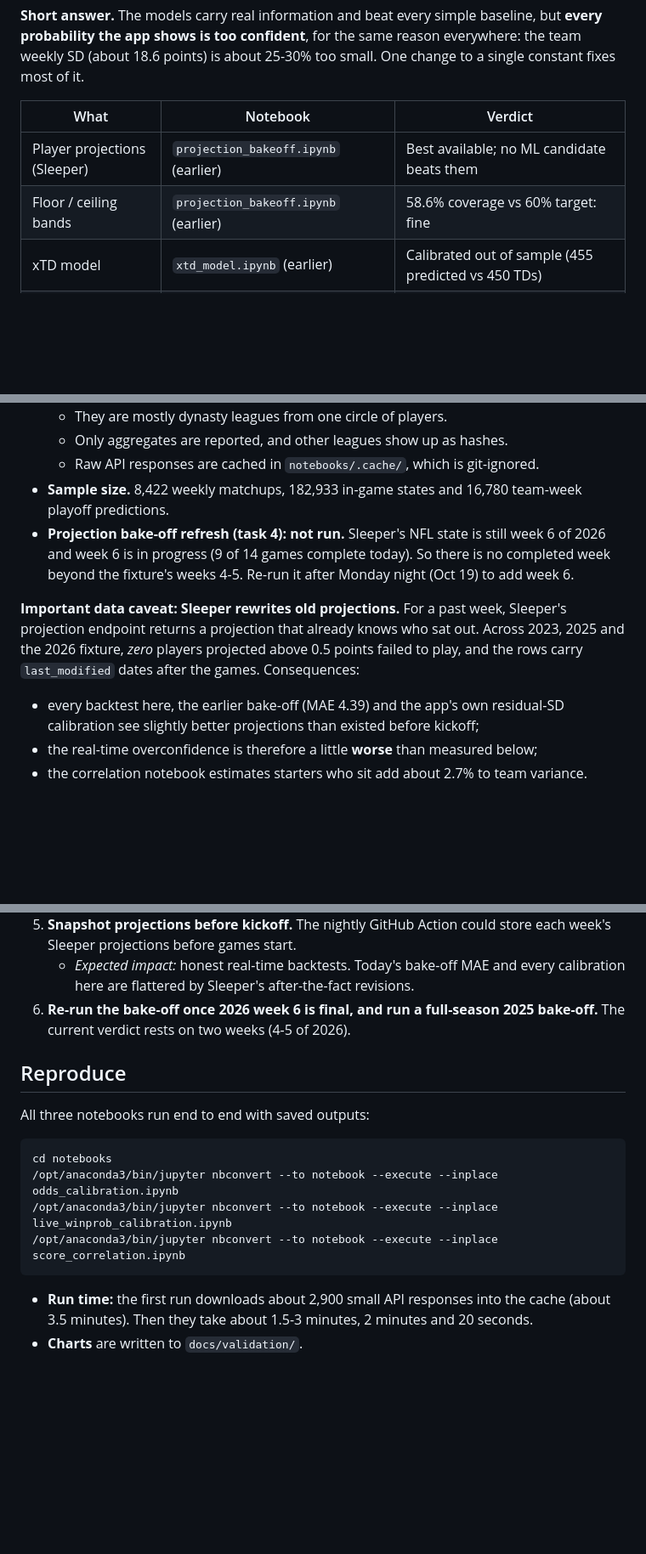
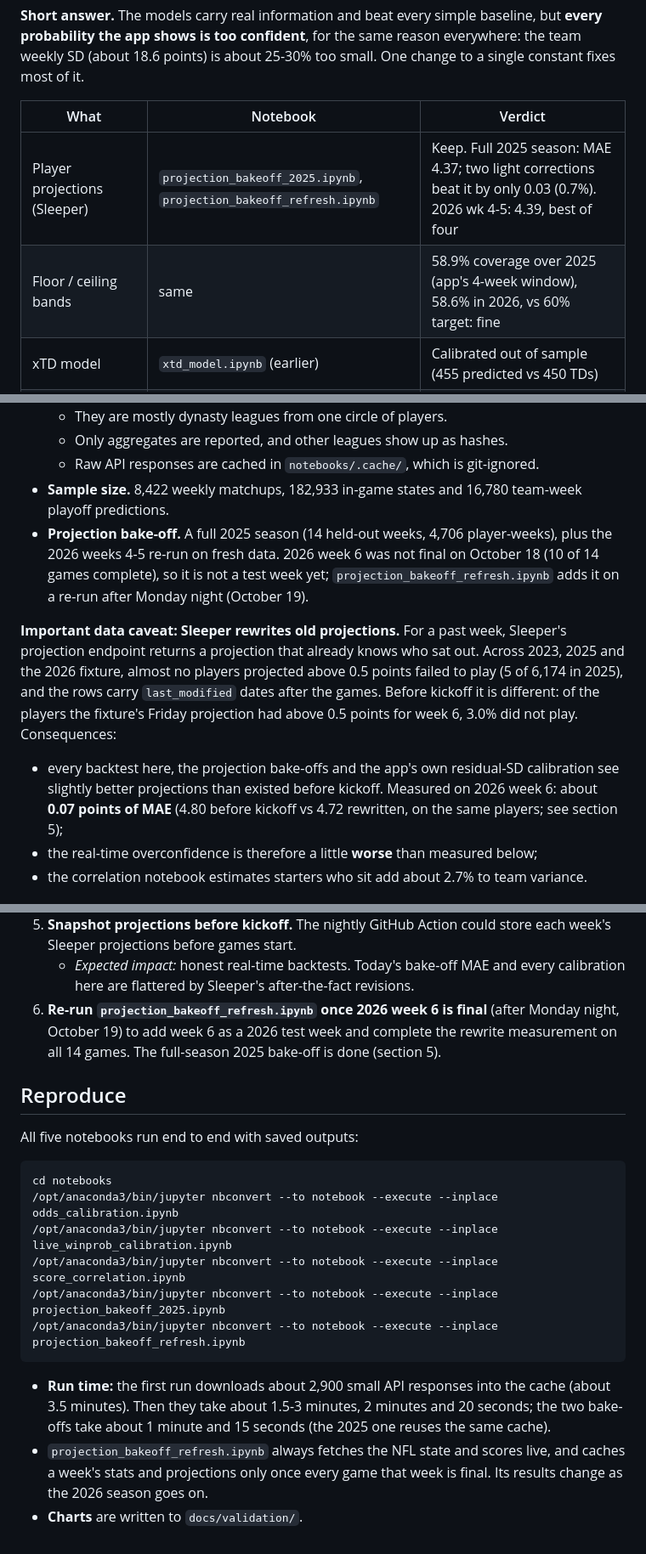
Before and after one commit to krishdave20/the-commish, a Markdown page: docs/MODEL_VALIDATION.md, 3 parts joined by grey strips. Shown at 85% size. Rendered like a GitHub page; blank space fills up the shorter version.

````diff
--- a/docs/MODEL_VALIDATION.md
+++ b/docs/MODEL_VALIDATION.md
@@ -9,8 +9,8 @@ single constant fixes most of it.
 
 | What | Notebook | Verdict |
 |---|---|---|
-| Player projections (Sleeper) | `projection_bakeoff.ipynb` (earlier) | Best available; no ML candidate beats them |
-| Floor / ceiling bands | `projection_bakeoff.ipynb` (earlier) | 58.6% coverage vs 60% target: fine |
+| Player projections (Sleeper) | `projection_bakeoff_2025.ipynb`, `projection_bakeoff_refresh.ipynb` | Keep. Full 2025 season: MAE 4.37; two light corrections beat it by only 0.03 (0.7%). 2026 wk 4-5: 4.39, best of four |
+| Floor / ceiling bands | same | 58.9% coverage over 2025 (app's 4-week window), 58.6% in 2026, vs 60% target: fine |
 | xTD model | `xtd_model.ipynb` (earlier) | Calibrated out of sample (455 predicted vs 450 TDs) |
 | Weekly matchup win chance | `live_winprob_calibration.ipynb` | Useful, **overconfident** (slope 0.78) |
 | Live (in-game) win chance | `live_winprob_calibration.ipynb` | Useful, **overconfident** by the same amount; the clock rule itself is right |
@@ -32,16 +32,18 @@ How to read the numbers: **Brier score** is the mean squared error of a probabil
   - Only aggregates are reported, and other leagues show up as hashes.
   - Raw API responses are cached in `notebooks/.cache/`, which is git-ignored.
 - **Sample size.** 8,422 weekly matchups, 182,933 in-game states and 16,780 team-week playoff predictions.
-- **Projection bake-off refresh (task 4): not run.** Sleeper's NFL state is still week 6 of 2026 and week 6 is in progress (9 of 14
-  games complete today). So there is no completed week beyond the fixture's weeks 4-5. Re-run it after Monday night (Oct 19) to
-  add week 6.
+- **Projection bake-off.** A full 2025 season (14 held-out weeks, 4,706 player-weeks), plus the 2026 weeks 4-5 re-run on fresh data.
+  2026 week 6 was not final on October 18 (10 of 14 games complete), so it is not a test week yet;
+  `projection_bakeoff_refresh.ipynb` adds it on a re-run after Monday night (October 19).
 
 **Important data caveat: Sleeper rewrites old projections.** For a past week, Sleeper's projection endpoint returns a projection
-that already knows who sat out. Across 2023, 2025 and the 2026 fixture, *zero* players projected above 0.5 points failed to play,
-and the rows carry `last_modified` dates after the games. Consequences:
+that already knows who sat out. Across 2023, 2025 and the 2026 fixture, almost no players projected above 0.5 points failed to play
+(5 of 6,174 in 2025), and the rows carry `last_modified` dates after the games. Before kickoff it is different: of the players the
+fixture's Friday projection had above 0.5 points for week 6, 3.0% did not play. Consequences:
 
-- every backtest here, the earlier bake-off (MAE 4.39) and the app's own residual-SD calibration see slightly better projections
-  than existed before kickoff;
+- every backtest here, the projection bake-offs and the app's own residual-SD calibration see slightly better projections
+  than existed before kickoff. Measured on 2026 week 6: about **0.07 points of MAE** (4.80 before kickoff vs 4.72 rewritten, on the
+  same players; see section 5);
 - the real-time overconfidence is therefore a little **worse** than measured below;
 - the correlation notebook estimates starters who sit add about 2.7% to team variance.
 
@@ -230,20 +262,24 @@ matchup, so it does not affect win chances.
    start.
    - *Expected impact:* honest real-time backtests. Today's bake-off MAE and every calibration here are flattered by Sleeper's
      after-the-fact revisions.
-6. **Re-run the bake-off once 2026 week 6 is final, and run a full-season 2025 bake-off.** The current verdict rests on two
-   weeks (4-5 of 2026).
+6. **Re-run `projection_bakeoff_refresh.ipynb` once 2026 week 6 is final** (after Monday night, October 19) to add week 6 as a
+   2026 test week and complete the rewrite measurement on all 14 games. The full-season 2025 bake-off is done (section 5).
 
 ## Reproduce
 
-All three notebooks run end to end with saved outputs:
+All five notebooks run end to end with saved outputs:
 
 ```
 cd notebooks
 /opt/anaconda3/bin/jupyter nbconvert --to notebook --execute --inplace odds_calibration.ipynb
 /opt/anaconda3/bin/jupyter nbconvert --to notebook --execute --inplace live_winprob_calibration.ipynb
 /opt/anaconda3/bin/jupyter nbconvert --to notebook --execute --inplace score_correlation.ipynb
+/opt/anaconda3/bin/jupyter nbconvert --to notebook --execute --inplace projection_bakeoff_2025.ipynb
+/opt/anaconda3/bin/jupyter nbconvert --to notebook --execute --inplace projection_bakeoff_refresh.ipynb
 ```
 
 - **Run time:** the first run downloads about 2,900 small API responses into the cache (about 3.5 minutes). Then they take about
-  1.5-3 minutes, 2 minutes and 20 seconds.
+  1.5-3 minutes, 2 minutes and 20 seconds; the two bake-offs take about 1 minute and 15 seconds (the 2025 one reuses the same cache).
+- `projection_bakeoff_refresh.ipynb` always fetches the NFL state and scores live, and caches a week's stats and projections only once
+  every game that week is final. Its results change as the 2026 season goes on.
 - **Charts** are written to `docs/validation/`.
````
Also changed, not shown: other parts of docs/MODEL_VALIDATION.md (+31 -1 lines), docs/validation/projection_bakeoff_2025_by_week.png (added), 2 other files.
